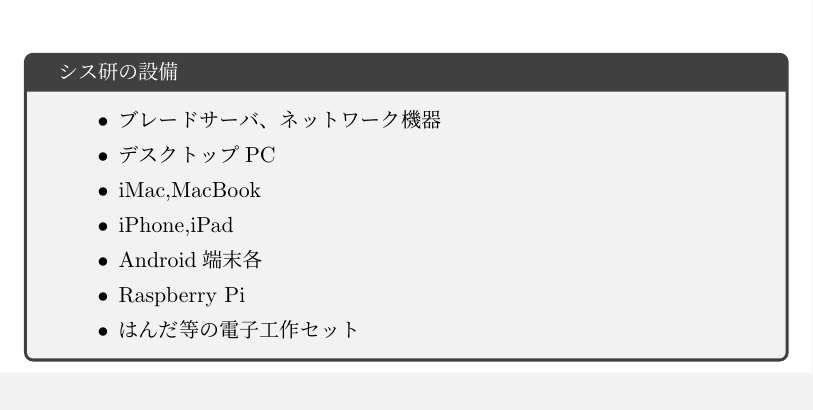
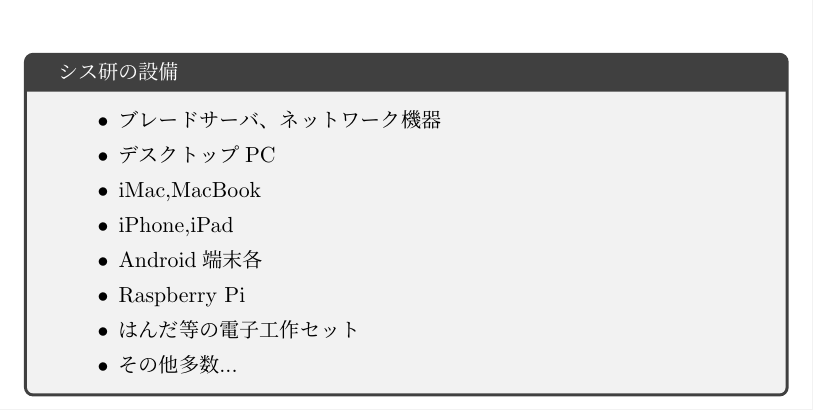
Before and after one commit to SystemEngineeringTeam/sysken-book-2023, a LaTeX book (index.tex, which reads content/02-AboutSysken/overviewOfSysLab.tex): part of page 5 of 24, cut so that both start at the same text. Compiled offline with upLaTeX and dvipdfmx.

Commit message:
設備についてを追加

```diff
--- a/content/02-AboutSysken/overviewOfSysLab.tex
+++ b/content/02-AboutSysken/overviewOfSysLab.tex
@@ -43,6 +43,7 @@
     \item Android端末各
     \item Raspberry Pi
     \item はんだ等の電子工作セット
+    \item その他多数...
   \end{itemize}
 \end{tcolorbox}
 
```
